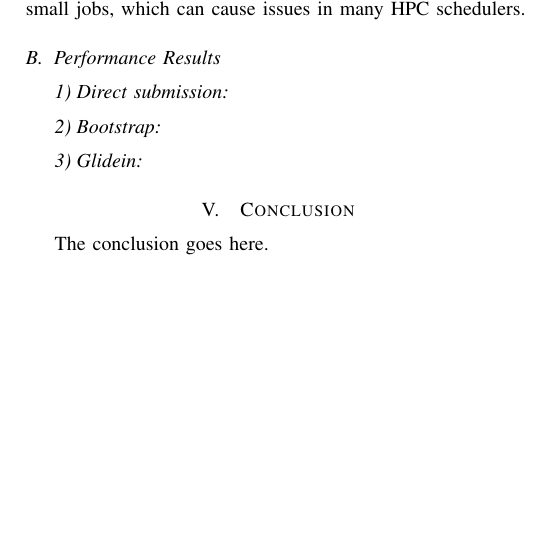
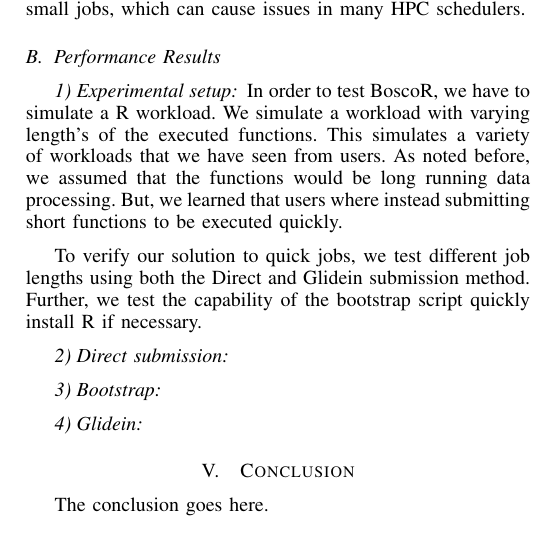
Before and after one commit to djw8605/BoscoRMTAGS14, a LaTeX paper (WeitzelBoscoR.tex): part of one column of page 4 of 4, cut so that both start at the same text, the shorter picture padded with empty space. Compiled offline with pdfLaTeX.

Commit message:
Adding to the experimental setup.

```diff
--- a/WeitzelBoscoR.tex
+++ b/WeitzelBoscoR.tex
@@ -588,9 +588,18 @@ In this case, we modified the submit file so that Bosco would use the Glidein me
 
 \subsection{Performance Results}
 
+\subsubsection{Experimental setup}
+
+In order to test BoscoR, we have to simulate a R workload.  We simulate a workload with varying length's of the executed functions.  This simulates a variety of workloads that we have seen from users.  As noted before, we assumed that the functions would be long running data processing.  But, we learned that users where instead submitting short functions to be executed quickly.
+
+To verify our solution to quick jobs, we test different job lengths using both the Direct and Glidein submission method.  Further, we test the capability of the bootstrap script quickly install R if necessary.
+
 \subsubsection{Direct submission}
 
+
 \subsubsection{Bootstrap}
+
+
 
 \subsubsection{Glidein}
 
```
